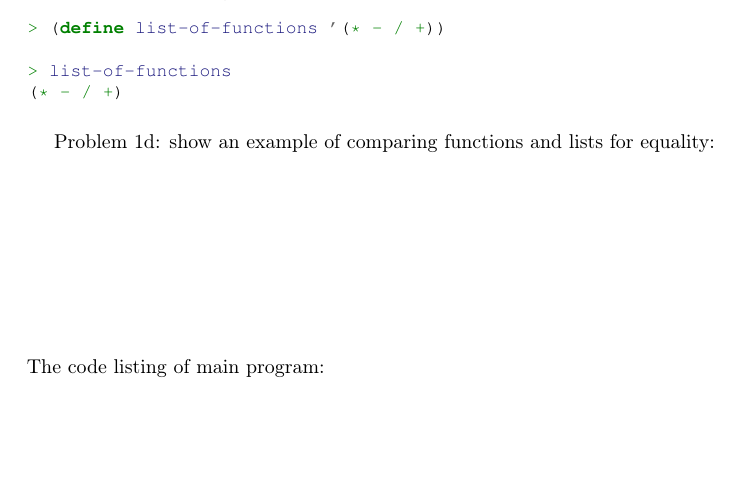
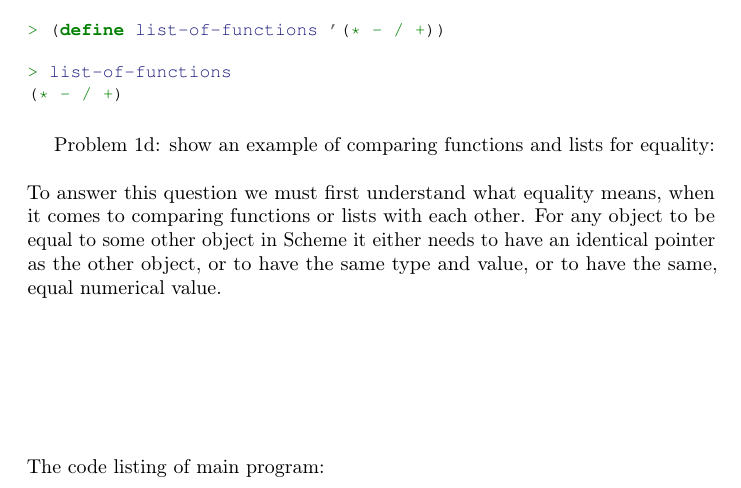
Before and after one commit to ikopyl/Programming-Languages-Spring-2018, a LaTeX problem sheet (homeworks/HW4/HW4.tex): part of page 4 of 11, cut so that both start at the same text, the shorter picture padded with empty space. Compiled offline with pdfLaTeX.

Commit message:
Work in progress

```diff
--- a/homeworks/HW4/HW4.tex
+++ b/homeworks/HW4/HW4.tex
@@ -186,7 +186,7 @@ If we think of a function as an entity that is responsible for only one operatio
 Problem 1d: show an example of comparing functions and lists for equality:
 \newline
 \newline
-
+To answer this question we must first understand what equality means, when it comes to comparing functions or lists with each other. For any object to be equal to some other object in Scheme it either needs to have an identical pointer as the other object, or to have the same type and value, or to have the same, equal numerical value.
 
 
 \paragraph{}\
```
Also changed, not shown: homeworks/HW4/HW4.pdf.
